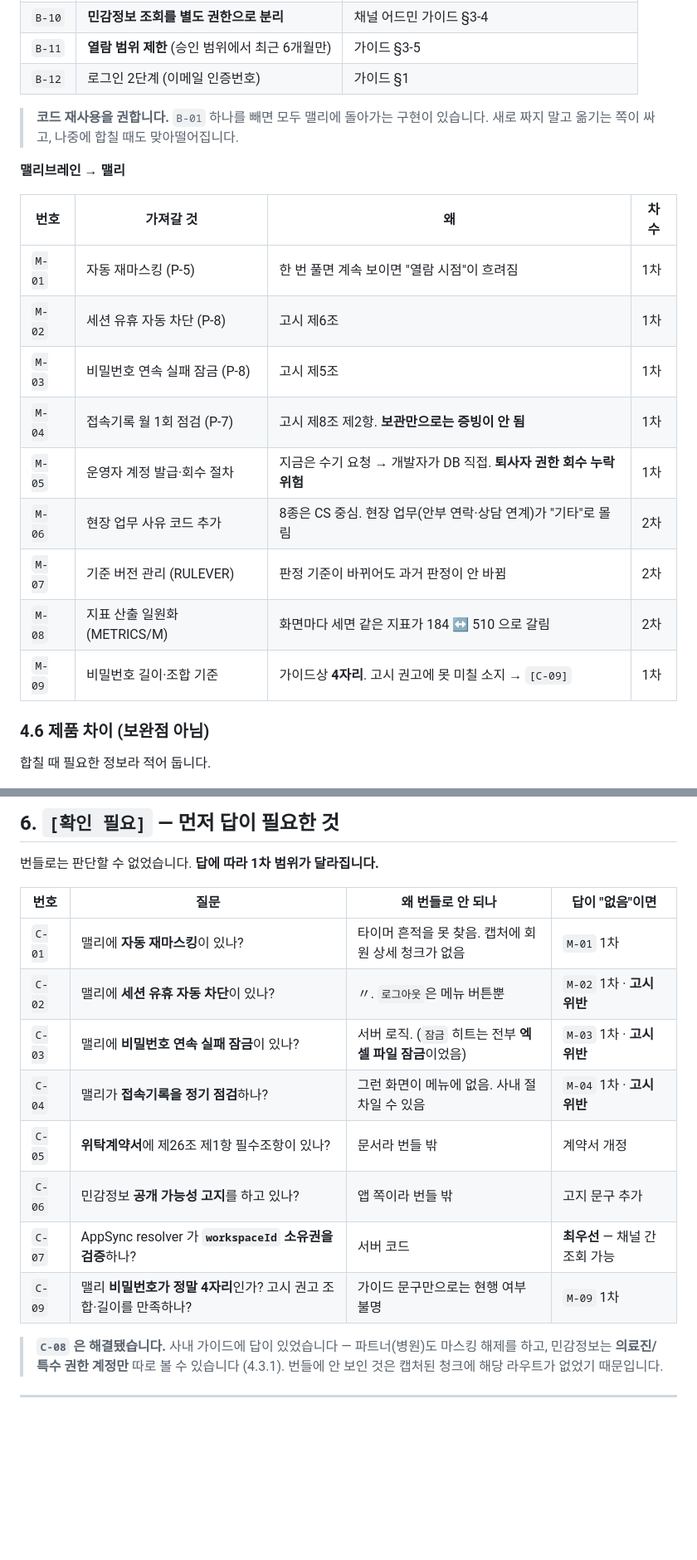
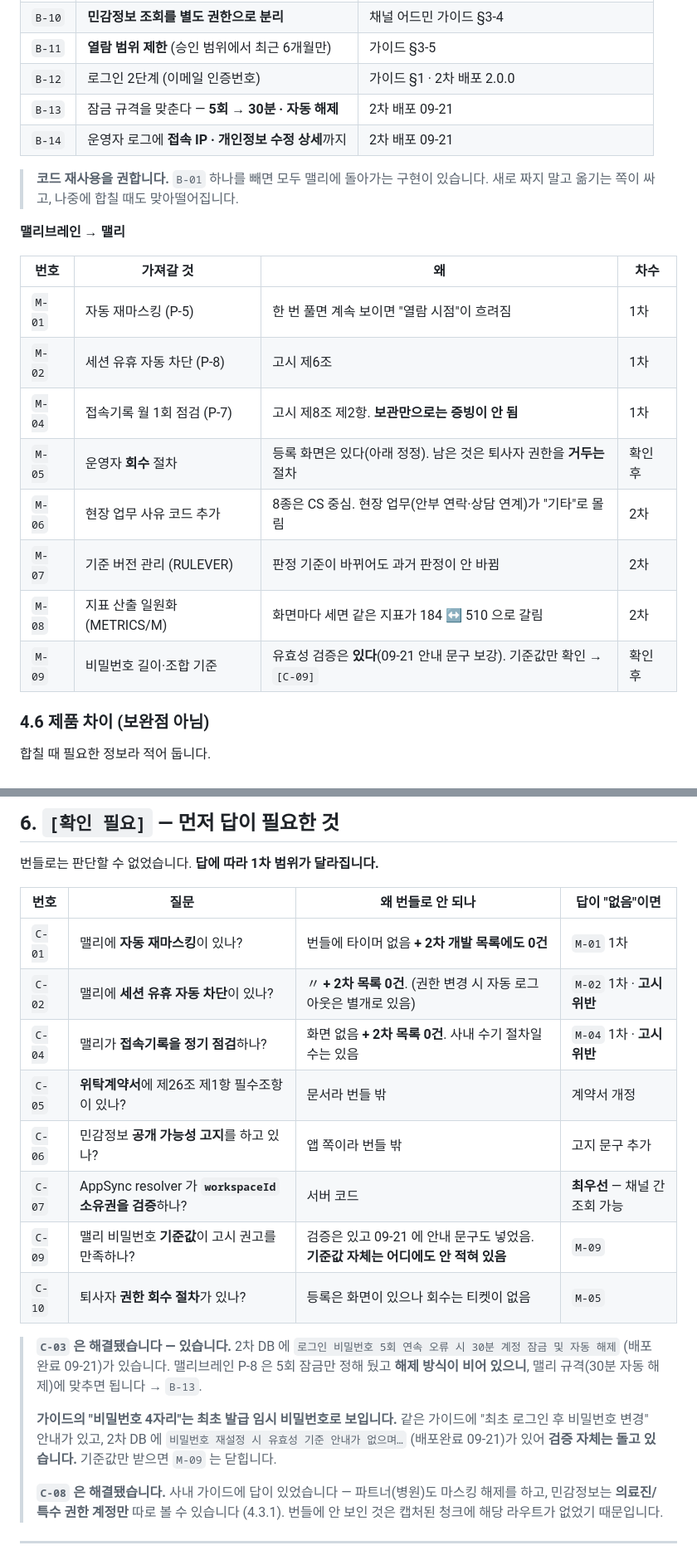
Before and after one commit to butblank-oss/admin_meli.health, a Markdown page: docs/맬리-맬리브레인-대조표.md, 2 parts joined by grey strips. Shown at 83% size. Drawn GitHub-style; blank space fills up the shorter version.

```diff
--- a/docs/맬리-맬리브레인-대조표.md
+++ b/docs/맬리-맬리브레인-대조표.md
@@ -222,7 +225,9 @@ CX 관리(맬리 1:1 / 맬리 FAQ / 채널 1:1 / 파트너 FAQ)
 | `B-09` | `suspendBehavior` · `permissionRevision` | `managerGroup/list` |
 | `B-10` | **민감정보 조회를 별도 권한으로 분리** | 채널 어드민 가이드 §3-4 |
 | `B-11` | **열람 범위 제한** (승인 범위에서 최근 6개월만) | 가이드 §3-5 |
-| `B-12` | 로그인 2단계 (이메일 인증번호) | 가이드 §1 |
+| `B-12` | 로그인 2단계 (이메일 인증번호) | 가이드 §1 · 2차 배포 2.0.0 |
+| `B-13` | 잠금 규격을 맞춘다 — **5회 → 30분 · 자동 해제** | 2차 배포 09-21 |
+| `B-14` | 운영자 로그에 **접속 IP · 개인정보 수정 상세**까지 | 2차 배포 09-21 |
 
 > **코드 재사용을 권합니다.** `B-01` 하나를 빼면 모두 맬리에 돌아가는 구현이 있습니다.
 > 새로 짜지 말고 옮기는 쪽이 싸고, 나중에 합칠 때도 맞아떨어집니다.
@@ -233,13 +238,12 @@ CX 관리(맬리 1:1 / 맬리 FAQ / 채널 1:1 / 파트너 FAQ)
 |---|---|---|---|
 | `M-01` | 자동 재마스킹 (P-5) | 한 번 풀면 계속 보이면 "열람 시점"이 흐려짐 | 1차 |
 | `M-02` | 세션 유휴 자동 차단 (P-8) | 고시 제6조 | 1차 |
-| `M-03` | 비밀번호 연속 실패 잠금 (P-8) | 고시 제5조 | 1차 |
 | `M-04` | 접속기록 월 1회 점검 (P-7) | 고시 제8조 제2항. **보관만으로는 증빙이 안 됨** | 1차 |
-| `M-05` | 운영자 계정 발급·회수 절차 | 지금은 수기 요청 → 개발자가 DB 직접. **퇴사자 권한 회수 누락 위험** | 1차 |
+| `M-05` | 운영자 **회수** 절차 | 등록 화면은 있다(아래 정정). 남은 것은 퇴사자 권한을 **거두는** 절차 | 확인 후 |
 | `M-06` | 현장 업무 사유 코드 추가 | 8종은 CS 중심. 현장 업무(안부 연락·상담 연계)가 "기타"로 몰림 | 2차 |
 | `M-07` | 기준 버전 관리 (RULEVER) | 판정 기준이 바뀌어도 과거 판정이 안 바뀜 | 2차 |
 | `M-08` | 지표 산출 일원화 (METRICS/M) | 화면마다 세면 같은 지표가 184 ↔ 510 으로 갈림 | 2차 |
-| `M-09` | 비밀번호 길이·조합 기준 | 가이드상 **4자리**. 고시 권고에 못 미칠 소지 → `[C-09]` | 1차 |
+| `M-09` | 비밀번호 길이·조합 기준 | 유효성 검증은 **있다**(09-21 안내 문구 보강). 기준값만 확인 → `[C-09]` | 확인 후 |
 
 ### 4.6 제품 차이 (보완점 아님)
 
@@ -317,15 +337,23 @@ CX 관리(맬리 1:1 / 맬리 FAQ / 채널 1:1 / 파트너 FAQ)
 
 | 번호 | 질문 | 왜 번들로 안 되나 | 답이 "없음"이면 |
 |---|---|---|---|
-| `C-01` | 맬리에 **자동 재마스킹**이 있나? | 타이머 흔적을 못 찾음. 캡처에 회원 상세 청크가 없음 | `M-01` 1차 |
-| `C-02` | 맬리에 **세션 유휴 자동 차단**이 있나? | 〃. `로그아웃`은 메뉴 버튼뿐 | `M-02` 1차 · **고시 위반** |
-| `C-03` | 맬리에 **비밀번호 연속 실패 잠금**이 있나? | 서버 로직. (`잠금` 히트는 전부 **엑셀 파일 잠금**이었음) | `M-03` 1차 · **고시 위반** |
-| `C-04` | 맬리가 **접속기록을 정기 점검**하나? | 그런 화면이 메뉴에 없음. 사내 절차일 수 있음 | `M-04` 1차 · **고시 위반** |
+| `C-01` | 맬리에 **자동 재마스킹**이 있나? | 번들에 타이머 없음 **+ 2차 개발 목록에도 0건** | `M-01` 1차 |
+| `C-02` | 맬리에 **세션 유휴 자동 차단**이 있나? | 〃 **+ 2차 목록 0건**. (권한 변경 시 자동 로그아웃은 별개로 있음) | `M-02` 1차 · **고시 위반** |
+| `C-04` | 맬리가 **접속기록을 정기 점검**하나? | 화면 없음 **+ 2차 목록 0건**. 사내 수기 절차일 수는 있음 | `M-04` 1차 · **고시 위반** |
 | `C-05` | **위탁계약서**에 제26조 제1항 필수조항이 있나? | 문서라 번들 밖 | 계약서 개정 |
 | `C-06` | 민감정보 **공개 가능성 고지**를 하고 있나? | 앱 쪽이라 번들 밖 | 고지 문구 추가 |
 | `C-07` | AppSync resolver 가 **`workspaceId` 소유권을 검증**하나? | 서버 코드 | **최우선** — 채널 간 조회 가능 |
-| `C-09` | 맬리 **비밀번호가 정말 4자리**인가? 고시 권고 조합·길이를 만족하나? | 가이드 문구만으로는 현행 여부 불명 | `M-09` 1차 |
+| `C-09` | 맬리 비밀번호 **기준값**이 고시 권고를 만족하나? | 검증은 있고 09-21 에 안내 문구도 넣었음. **기준값 자체는 어디에도 안 적혀 있음** | `M-09` |
+| `C-10` | 퇴사자 **권한 회수 절차**가 있나? | 등록은 화면이 있으나 회수는 티켓이 없음 | `M-05` |
 
+> **`C-03` 은 해결됐습니다 — 있습니다.** 2차 DB 에 `로그인 비밀번호 5회 연속 오류 시 30분 계정 잠금 및 자동 해제`
+> (배포완료 09-21)가 있습니다. 맬리브레인 P-8 은 5회 잠금만 정해 뒀고 **해제 방식이 비어 있으니**,
+> 맬리 규격(30분 자동 해제)에 맞추면 됩니다 → `B-13`.
+>
+> **가이드의 "비밀번호 4자리"는 최초 발급 임시 비밀번호로 보입니다.** 같은 가이드에
+> "최초 로그인 후 비밀번호 변경" 안내가 있고, 2차 DB 에 `비밀번호 재설정 시 유효성 기준 안내가 없으며…`
+> (배포완료 09-21)가 있어 **검증 자체는 돌고 있습니다.** 기준값만 받으면 `M-09` 는 닫힙니다.
+>
 > **`C-08` 은 해결됐습니다.** 사내 가이드에 답이 있었습니다 — 파트너(병원)도 마스킹 해제를 하고,
 > 민감정보는 **의료진/특수 권한 계정만** 따로 볼 수 있습니다 (4.3.1). 번들에 안 보인 것은
 > 캡처된 청크에 해당 라우트가 없었기 때문입니다.
```
Also changed, not shown: other parts of docs/맬리-맬리브레인-대조표.md (+35 -14 lines), docs/맬리-맬리브레인-요약보고.md (+13 -12 lines).
